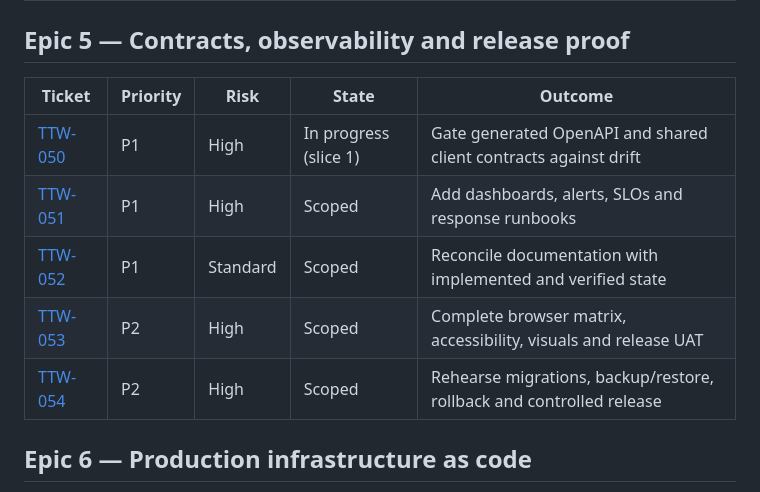
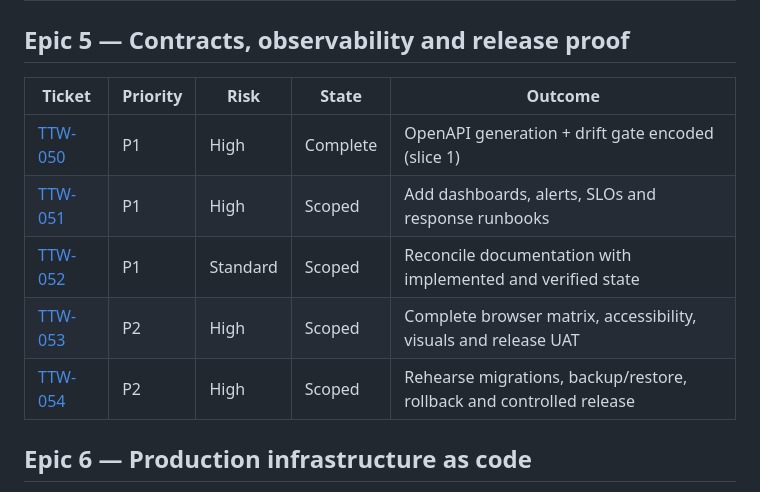
Before and after one commit to AgbodesiImoagene/the_tamiym_workshop, a Markdown page: docs/tickets/README.md, the part around the change. Drawn GitHub-style.

Commit message:
TTW-050: Mark ticket Complete
Co-authored-by: Cursor <cursoragent@cursor.com>

```diff
--- a/docs/tickets/README.md
+++ b/docs/tickets/README.md
@@ -65,13 +65,13 @@ This is the ordered delivery map derived from the 2026-08-18 code/security revie
 
 ## Epic 5 — Contracts, observability and release proof
 
-| Ticket                                                | Priority | Risk     | State                 | Outcome                                                              |
-| ----------------------------------------------------- | -------- | -------- | --------------------- | -------------------------------------------------------------------- |
-| [TTW-050](ttw-050-gate-openapi-contracts.md)          | P1       | High     | In progress (slice 1) | Gate generated OpenAPI and shared client contracts against drift     |
-| [TTW-051](ttw-051-operationalize-observability.md)    | P1       | High     | Scoped                | Add dashboards, alerts, SLOs and response runbooks                   |
-| [TTW-052](ttw-052-reconcile-project-documentation.md) | P1       | Standard | Scoped                | Reconcile documentation with implemented and verified state          |
-| [TTW-053](ttw-053-complete-release-browser-uat.md)    | P2       | High     | Scoped                | Complete browser matrix, accessibility, visuals and release UAT      |
-| [TTW-054](ttw-054-rehearse-controlled-release.md)     | P2       | High     | Scoped                | Rehearse migrations, backup/restore, rollback and controlled release |
+| Ticket                                                | Priority | Risk     | State    | Outcome                                                              |
+| ----------------------------------------------------- | -------- | -------- | -------- | -------------------------------------------------------------------- |
+| [TTW-050](ttw-050-gate-openapi-contracts.md)          | P1       | High     | Complete | OpenAPI generation + drift gate encoded (slice 1)                    |
+| [TTW-051](ttw-051-operationalize-observability.md)    | P1       | High     | Scoped   | Add dashboards, alerts, SLOs and response runbooks                   |
+| [TTW-052](ttw-052-reconcile-project-documentation.md) | P1       | Standard | Scoped   | Reconcile documentation with implemented and verified state          |
+| [TTW-053](ttw-053-complete-release-browser-uat.md)    | P2       | High     | Scoped   | Complete browser matrix, accessibility, visuals and release UAT      |
+| [TTW-054](ttw-054-rehearse-controlled-release.md)     | P2       | High     | Scoped   | Rehearse migrations, backup/restore, rollback and controlled release |
 
 ## Epic 6 — Production infrastructure as code
 
```
Also changed, not shown: docs/tickets/ttw-050-gate-openapi-contracts.md (+17 -10 lines).
